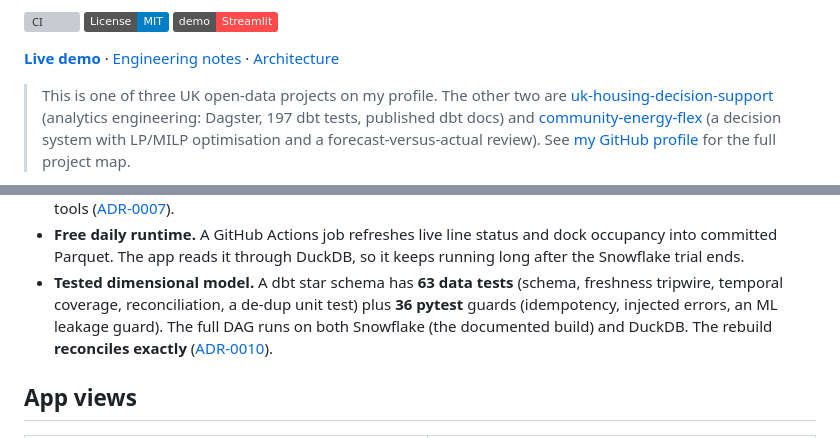
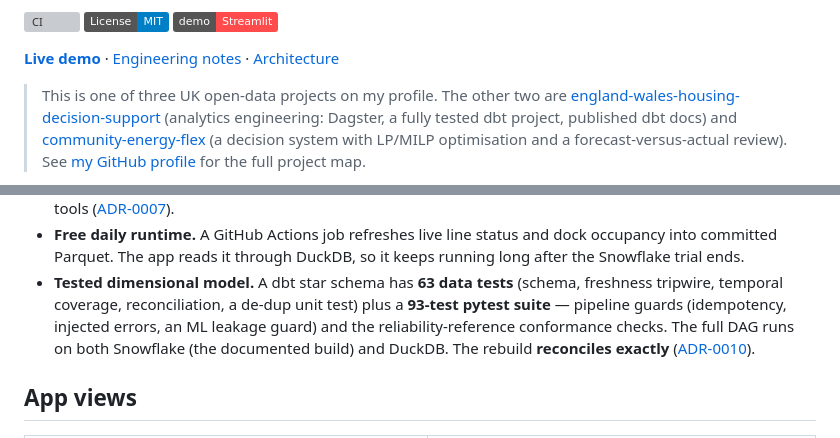
Before and after one commit to rosscyking1115/tfl-data-engineering, a Markdown page: README.md, 2 parts joined by grey strips. Drawn GitHub-style; badges without logos; grey boxes are pictures that could not be loaded.

Commit message:
docs: fix sibling cross-link, test count, and retired brand strings
- README: point the housing cross-link at england-wales-housing-decision-support
  and drop the stale "197 dbt tests"; state the real 93-test pytest suite in place
  of the outdated 36.
- plan doc: replace the retired "movein" codename with plain project names.

```diff
--- a/README.md
+++ b/README.md
@@ -12,8 +12,8 @@ Parquet and queries them through DuckDB, so there is no live warehouse to mainta
 **[Live demo](https://tfl-data-engineering.streamlit.app/)** · [Engineering notes](docs/) · [Architecture](#architecture)
 
 > This is one of three UK open-data projects on my profile. The other two are
-> [uk-housing-decision-support](https://github.com/rosscyking1115/uk-housing-decision-support)
-> (analytics engineering: Dagster, 197 dbt tests, published dbt docs) and
+> [england-wales-housing-decision-support](https://github.com/rosscyking1115/england-wales-housing-decision-support)
+> (analytics engineering: Dagster, a fully tested dbt project, published dbt docs) and
 > [community-energy-flex](https://github.com/rosscyking1115/community-energy-flex) (a decision
 > system with LP/MILP optimisation and a forecast-versus-actual review). See
 > [my GitHub profile](https://github.com/rosscyking1115) for the full project map.
@@ -69,7 +69,8 @@ the median was **1.42×** a weather-adjusted baseline.
   running long after the Snowflake trial ends.
 - **Tested dimensional model.** A dbt star schema has **63 data
   tests** (schema, freshness tripwire, temporal coverage, reconciliation, a de-dup unit test)
-  plus **36 pytest** guards (idempotency, injected errors, an ML leakage guard). The full DAG
+  plus a **93-test pytest suite** — pipeline guards (idempotency, injected errors, an ML
+  leakage guard) and the reliability-reference conformance checks. The full DAG
   runs on both Snowflake (the documented build) and DuckDB. The rebuild **reconciles exactly**
   ([ADR-0010](docs/adr/ADR-0010-migration-retrospective.md)).
 
```
Also changed, not shown: docs/tfl-data-engineering-plan.md (+2 -2 lines).
